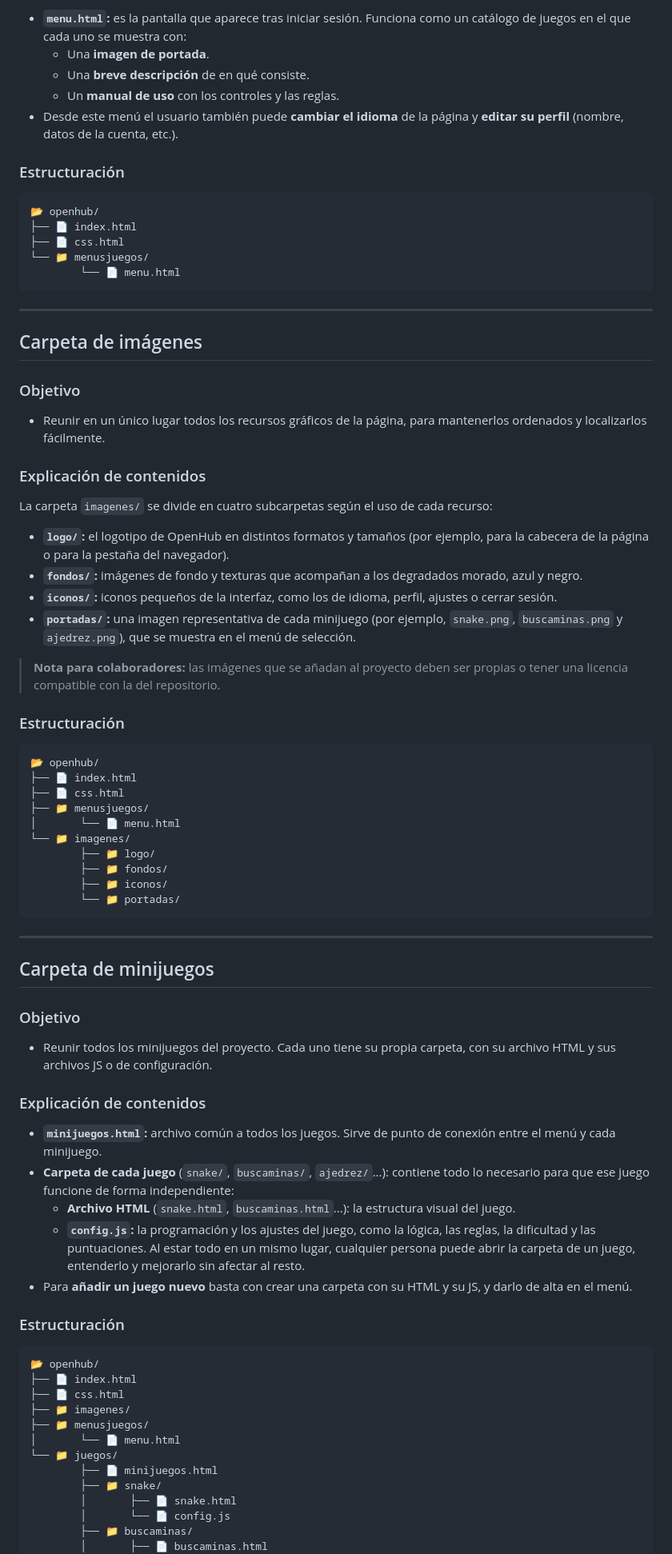
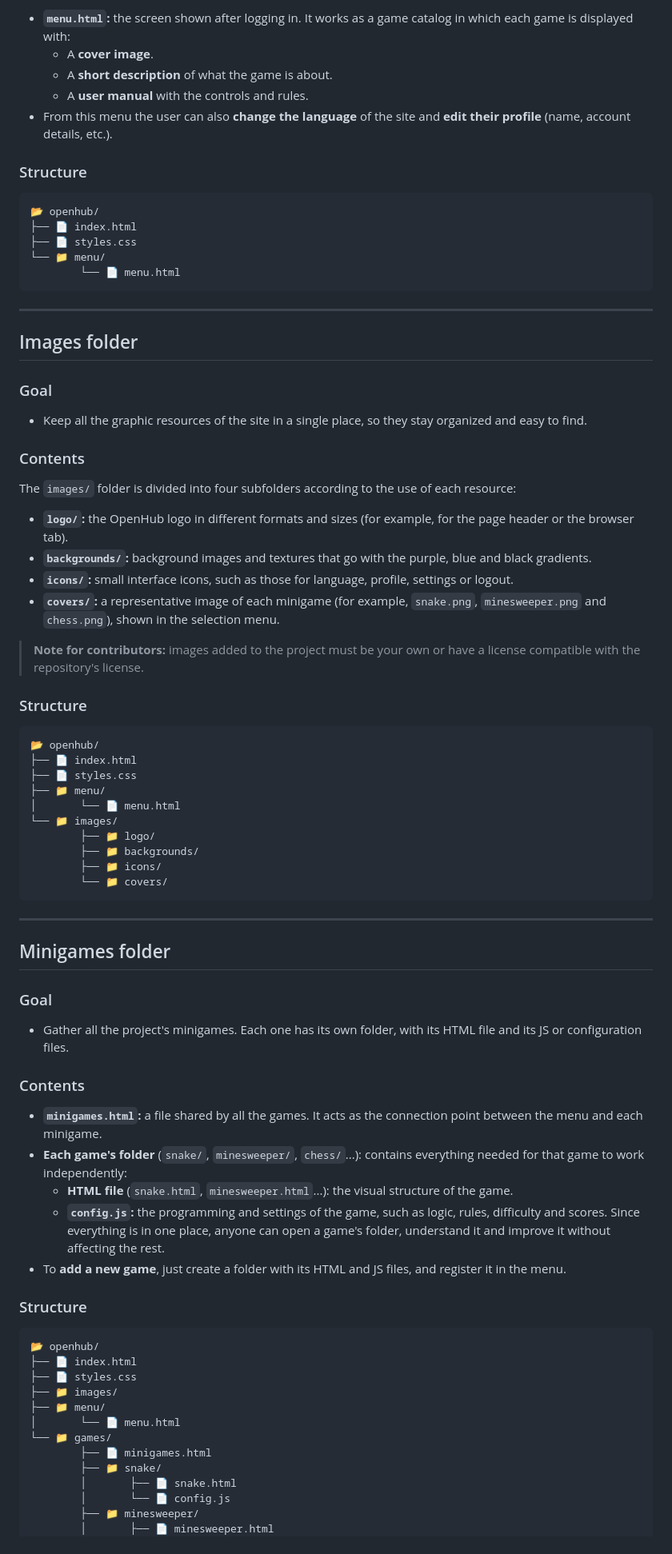
Before and after one commit to dingresa/openhub, a Markdown page: README.md, the part around one of its changes. Shown at 80% size. GitHub-like rendering.

Commit message:
Changing the language in the main menu from my native language to English

````diff
--- a/README.md
+++ b/README.md
@@ -81,84 +81,84 @@ El texto completo de la licencia está en el archivo [`LICENSE`](LICENSE).
 
-- **`menu.html`:** es la pantalla que aparece tras iniciar sesión. Funciona como un catálogo de juegos en el que cada uno se muestra con:
-  - Una **imagen de portada**.
-  - Una **breve descripción** de en qué consiste.
-  - Un **manual de uso** con los controles y las reglas.
-- Desde este menú el usuario también puede **cambiar el idioma** de la página y **editar su perfil** (nombre, datos de la cuenta, etc.).
+- **`menu.html`:** the screen shown after logging in. It works as a game catalog in which each game is displayed with:
+  - A **cover image**.
+  - A **short description** of what the game is about.
+  - A **user manual** with the controls and rules.
+- From this menu the user can also **change the language** of the site and **edit their profile** (name, account details, etc.).
 
-### Estructuración
+### Structure
 
 ```
 📂 openhub/
 ├── 📄 index.html
-├── 📄 css.html
-└── 📁 menusjuegos/
+├── 📄 styles.css
+└── 📁 menu/
         └── 📄 menu.html
 ```
 
 ---
 
-## Carpeta de imágenes
+## Images folder
 
-### Objetivo
+### Goal
 
-- Reunir en un único lugar todos los recursos gráficos de la página, para mantenerlos ordenados y localizarlos fácilmente.
+- Keep all the graphic resources of the site in a single place, so they stay organized and easy to find.
 
-### Explicación de contenidos
+### Contents
 
-La carpeta `imagenes/` se divide en cuatro subcarpetas según el uso de cada recurso:
+The `images/` folder is divided into four subfolders according to the use of each resource:
 
-- **`logo/`:** el logotipo de OpenHub en distintos formatos y tamaños (por ejemplo, para la cabecera de la página o para la pestaña del navegador).
-- **`fondos/`:** imágenes de fondo y texturas que acompañan a los degradados morado, azul y negro.
-- **`iconos/`:** iconos pequeños de la interfaz, como los de idioma, perfil, ajustes o cerrar sesión.
-- **`portadas/`:** una imagen representativa de cada minijuego (por ejemplo, `snake.png`, `buscaminas.png` y `ajedrez.png`), que se muestra en el menú de selección.
+- **`logo/`:** the OpenHub logo in different formats and sizes (for example, for the page header or the browser tab).
+- **`backgrounds/`:** background images and textures that go with the purple, blue and black gradients.
+- **`icons/`:** small interface icons, such as those for language, profile, settings or logout.
+- **`covers/`:** a representative image of each minigame (for example, `snake.png`, `minesweeper.png` and `chess.png`), shown in the selection menu.
 
-> **Nota para colaboradores:** las imágenes que se añadan al proyecto deben ser propias o tener una licencia compatible con la del repositorio.
+> **Note for contributors:** images added to the project must be your own or have a license compatible with the repository's license.
 
-### Estructuración
+### Structure
 
 ```
 📂 openhub/
 ├── 📄 index.html
-├── 📄 css.html
-├── 📁 menusjuegos/
+├── 📄 styles.css
+├── 📁 menu/
 │       └── 📄 menu.html
-└── 📁 imagenes/
+└── 📁 images/
         ├── 📁 logo/
-        ├── 📁 fondos/
-        ├── 📁 iconos/
-        └── 📁 portadas/
+        ├── 📁 backgrounds/
+        ├── 📁 icons/
+        └── 📁 covers/
 ```
 
 ---
 
-## Carpeta de minijuegos
+## Minigames folder
 
-### Objetivo
+### Goal
 
-- Reunir todos los minijuegos del proyecto. Cada uno tiene su propia carpeta, con su archivo HTML y sus archivos JS o de configuración.
+- Gather all the project's minigames. Each one has its own folder, with its HTML file and its JS or configuration files.
 
-### Explicación de contenidos
+### Contents
 
-- **`minijuegos.html`:** archivo común a todos los juegos. Sirve de punto de conexión entre el menú y cada minijuego.
-- **Carpeta de cada juego** (`snake/`, `buscaminas/`, `ajedrez/`...): contiene todo lo necesario para que ese juego funcione de forma independiente:
-  - **Archivo HTML** (`snake.html`, `buscaminas.html`...): la estructura visual del juego.
-  - **`config.js`:** la programación y los ajustes del juego, como la lógica, las reglas, la dificultad y las puntuaciones. Al estar todo en un mismo lugar, cualquier persona puede abrir la carpeta de un juego, entenderlo y mejorarlo sin afectar al resto.
-- Para **añadir un juego nuevo** basta con crear una carpeta con su HTML y su JS, y darlo de alta en el menú.
+- **`minigames.html`:** a file shared by all the games. It acts as the connection point between the menu and each minigame.
+- **Each game's folder** (`snake/`, `minesweeper/`, `chess/`...): contains everything needed for that game to work independently:
+  - **HTML file** (`snake.html`, `minesweeper.html`...): the visual structure of the game.
+  - **`config.js`:** the programming and settings of the game, such as logic, rules, difficulty and scores. Since everything is in one place, anyone can open a game's folder, understand it and improve it without affecting the rest.
+- To **add a new game**, just create a folder with its HTML and JS files, and register it in the menu.
 
-### Estructuración
+### Structure
 
 ```
 📂 openhub/
 ├── 📄 index.html
-├── 📄 css.html
-├── 📁 imagenes/
-├── 📁 menusjuegos/
+├── 📄 styles.css
+├── 📁 images/
+├── 📁 menu/
 │       └── 📄 menu.html
-└── 📁 juegos/
-        ├── 📄 minijuegos.html
+└── 📁 games/
+        ├── 📄 minigames.html
         ├── 📁 snake/
         │       ├── 📄 snake.html
         │       └── 📄 config.js
-        ├── 📁 buscaminas/
-        │       ├── 📄 buscaminas.html
+        ├── 📁 minesweeper/
+        │       ├── 📄 minesweeper.html
         │       └── 📄 config.js
````
Also changed, not shown: other parts of README.md (+53 -53 lines).
